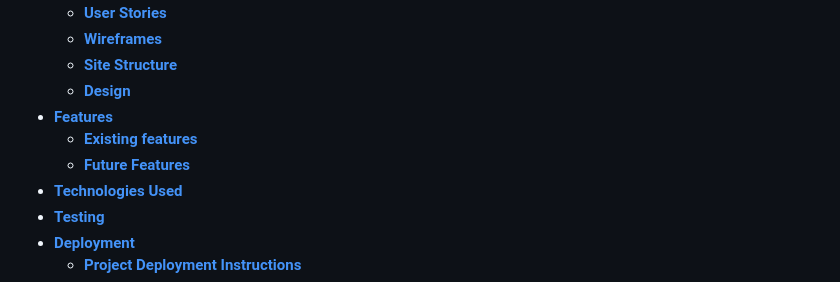
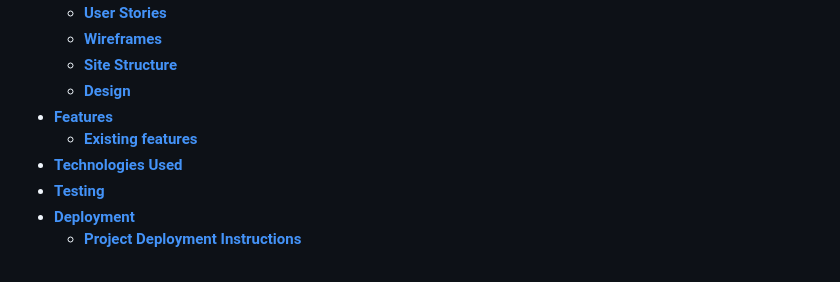
Before and after one commit to sergpapa/CineCritic, a Markdown page: README.md, the part around the change. Drawn GitHub-style.

Commit message:
ninor changes

```diff
--- a/README.md
+++ b/README.md
@@ -20,7 +20,6 @@ CineCritic is a profile based movie review web application dedicated to movie en
   - [**Design**](#design)
 - [**Features**](#features)
   - [**Existing features**](#existing-features)
-  - [**Future Features**](#future-features)
 - [**Technologies Used**](#technologies-used)
 - [**Testing**](#testing)
 - [**Deployment**](#deployment)
```
